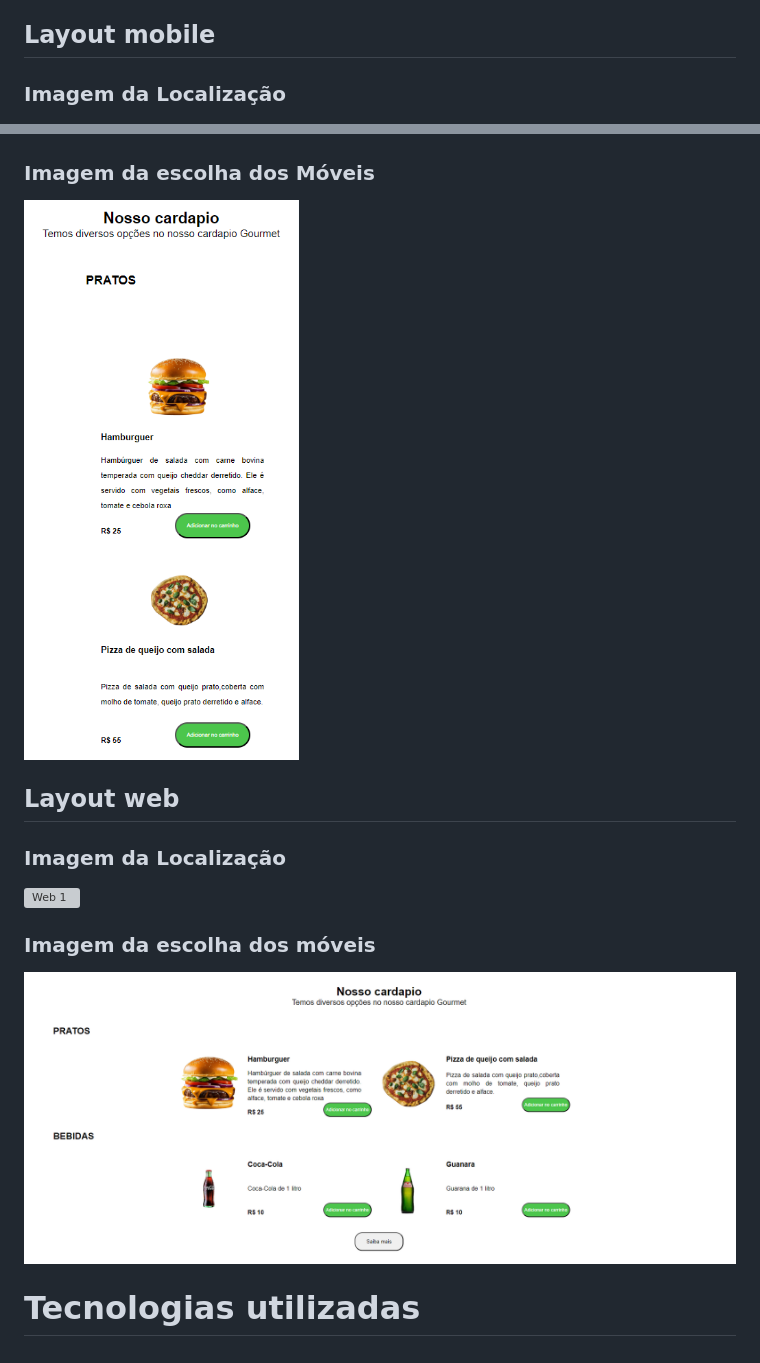
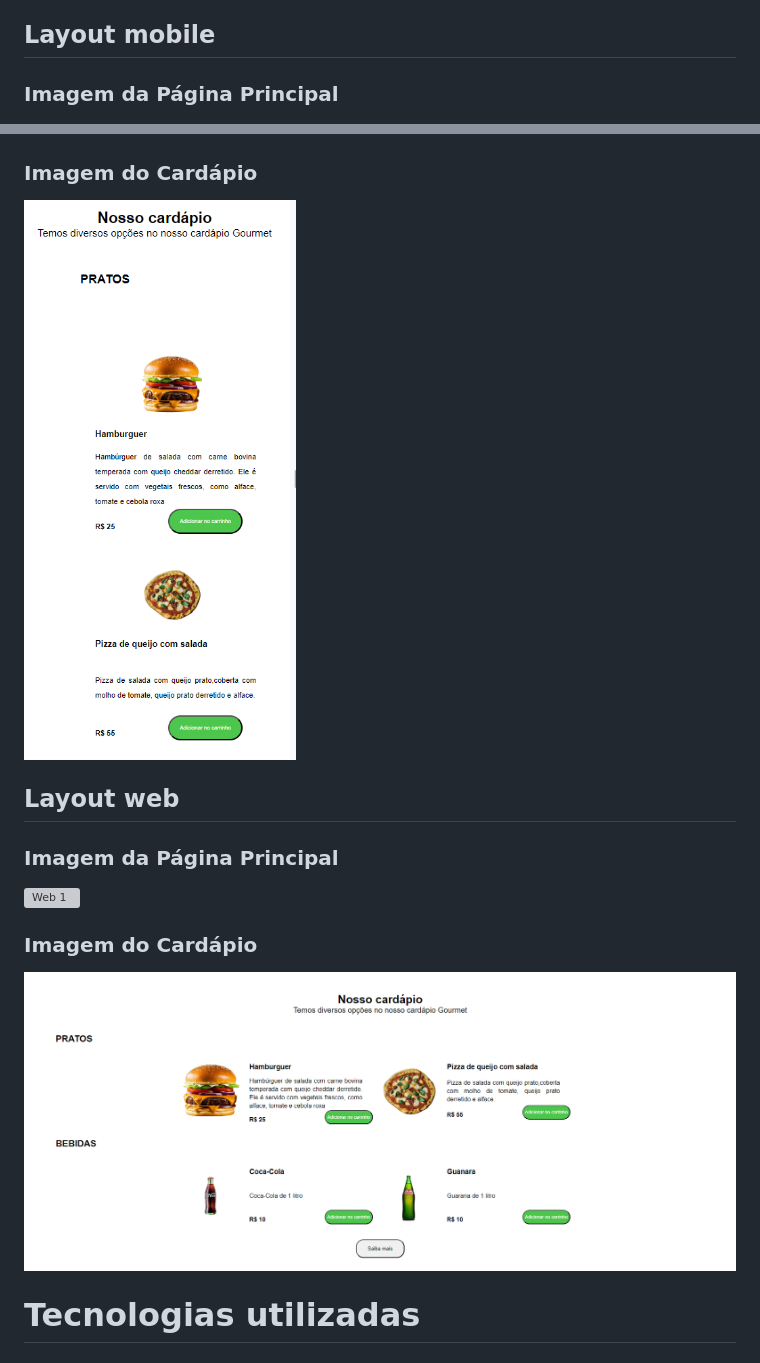
Before and after one commit to RRodrigoCordeiro/Lanchonete, a Markdown page: README.md, 2 parts joined by grey strips. GitHub-like rendering; pictures changed too: img/imgInteriorMobile2.png, img/imgInteriorWeb2.png; grey boxes are pictures that could not be loaded.

Commit message:
Atualização do README

```diff
--- a/README.md
+++ b/README.md
@@ -10,21 +10,21 @@ Na seção "Sobre a Lanchonete", os visitantes podem explorar informações deta
 Este projeto foi desenvolvido com o objetivo de proporcionar uma plataforma intuitiva e acessível, focada em facilitar a compra de lanches para os clientes, enquanto oferece uma interface amigável e informativa.
 
 ## Layout mobile
-### Imagem da Localização
+### Imagem da Página Principal
 
 ![Mobile 1](img/imgInteriorMobile.png)
 
-### Imagem da escolha dos Móveis
+###  Imagem do Cardápio
 
 ![Mobile 1](img/imgInteriorMobile2.png)
 
 
 ## Layout web
-### Imagem da Localização
+### Imagem da Página Principal
 
 ![Web 1](img/imgInteriorWeb.png)
 
-### Imagem da escolha dos móveis
+###  Imagem do Cardápio
 
 
 ![Web 1](img/imgInteriorWeb2.png)
```
Also changed, not shown: 1 other file.
